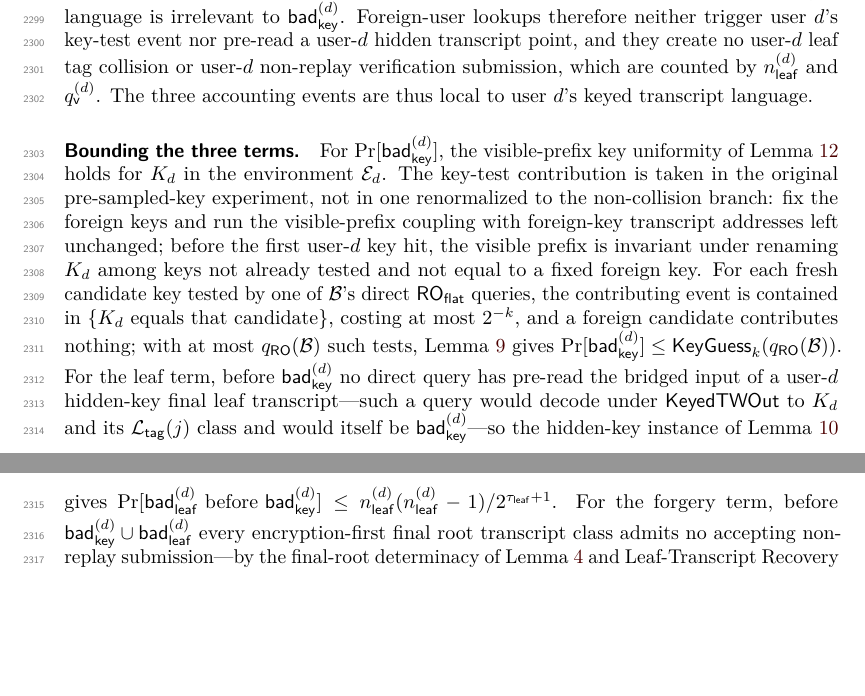
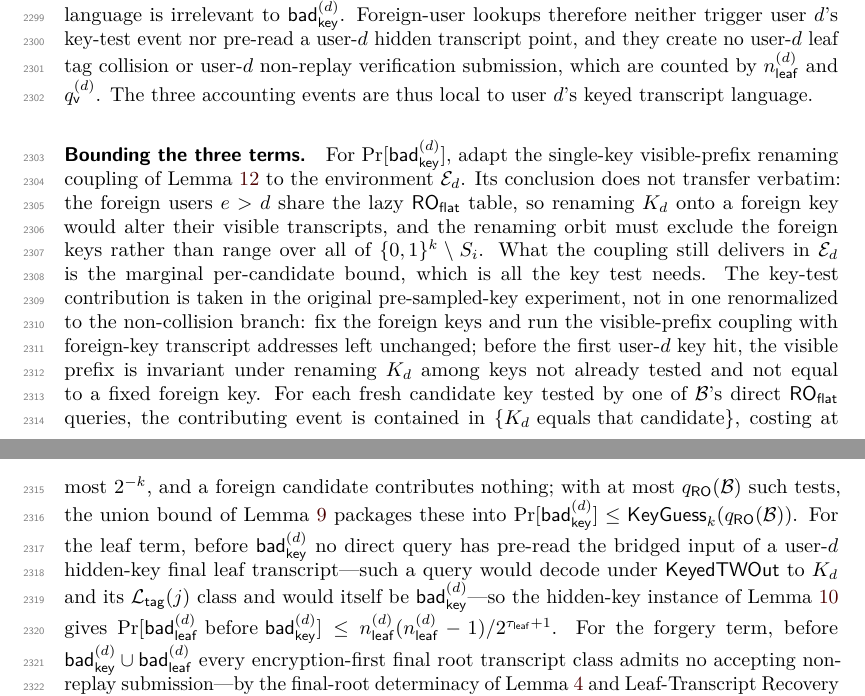
Before and after one commit to codahale/treewrap, a LaTeX document (paper/main.tex, which reads paper/sections/appendix-lemmas.tex): two parts of pages 56 and 57 of 65, joined at a grey line, cut so that both start at the same text, the shorter picture padded with empty space. Compiled offline with pdfLaTeX.

Commit message:
Reword the mu-ind adjacent-hybrid key-test justification
The Bounding-the-three-terms paragraph in the proof of the mu-ind
adjacent-hybrid bound previously stated that the single-key
visible-prefix key uniformity lemma holds verbatim for the active key in
the multi-user environment. It does not: the foreign users share the lazy
random-oracle table, so the key-renaming orbit must exclude the foreign
keys and cannot range over all of the unscoped key space. The paragraph
then performed exactly that foreign-key carve-out, leaving the opening
sentence overstated relative to what it proves.

Reframe the step as adapting the single-key renaming coupling to the
multi-user environment, with the foreign-key exclusion presented as
intrinsic to that environment, so the coupling delivers the marginal
per-candidate guess bound rather than full unscoped uniformity. Cite the
adaptive key-test lemma as the union-bound packaging of the per-candidate
bounds. The key-guessing term and every downstream bound are unchanged;
this is an exposition fix (the inline-rewrite resolution of the
mu-ind-key-uniformity-justification review cluster).

```diff
--- a/paper/sections/appendix-lemmas.tex
+++ b/paper/sections/appendix-lemmas.tex
@@ -1248,9 +1248,15 @@ user-$d$ non-replay verification submission, which are counted by
 $\nleaf^{(d)}$ and $\qv^{(d)}$. The three accounting events are thus
 local to user $d$'s keyed transcript language.
 
-\paragraph{Bounding the three terms.} For $\Pr[\badkey^{(d)}]$, the
-visible-prefix key uniformity of \Cref{lem:ver-key-uniformity} holds for
-$K_d$ in the environment $\mathcal{E}_d$. The key-test contribution is
+\paragraph{Bounding the three terms.} For $\Pr[\badkey^{(d)}]$, adapt the
+single-key visible-prefix renaming coupling of
+\Cref{lem:ver-key-uniformity} to the environment $\mathcal{E}_d$. Its
+conclusion does not transfer verbatim: the foreign users $e > d$ share the
+lazy $\ROflat$ table, so renaming $K_d$ onto a foreign key would alter
+their visible transcripts, and the renaming orbit must exclude the foreign
+keys rather than range over all of $\bits^k \setminus S_i$. What the
+coupling still delivers in $\mathcal{E}_d$ is the marginal per-candidate
+bound, which is all the key test needs. The key-test contribution is
 taken in the original pre-sampled-key experiment, not in one
 renormalized to the non-collision branch: fix the foreign keys and run
 the visible-prefix coupling with foreign-key transcript addresses left
@@ -1260,7 +1266,8 @@ equal to a fixed foreign key. For each fresh candidate key tested by one
 of $\mathcal{B}$'s direct $\ROflat$ queries, the contributing event is
 contained in $\{K_d \text{ equals that candidate}\}$, costing at most
 $2^{-k}$, and a foreign candidate contributes nothing; with at most
-$\qRO(\mathcal{B})$ such tests, \Cref{lem:key-tests} gives
+$\qRO(\mathcal{B})$ such tests, the union bound of \Cref{lem:key-tests}
+packages these into
 $\Pr[\badkey^{(d)}] \leq \KeyGuess_k(\qRO(\mathcal{B}))$.
 For the leaf term, before $\badkey^{(d)}$ no direct query has pre-read
 the bridged input of a user-$d$ hidden-key final leaf transcript---such
```
